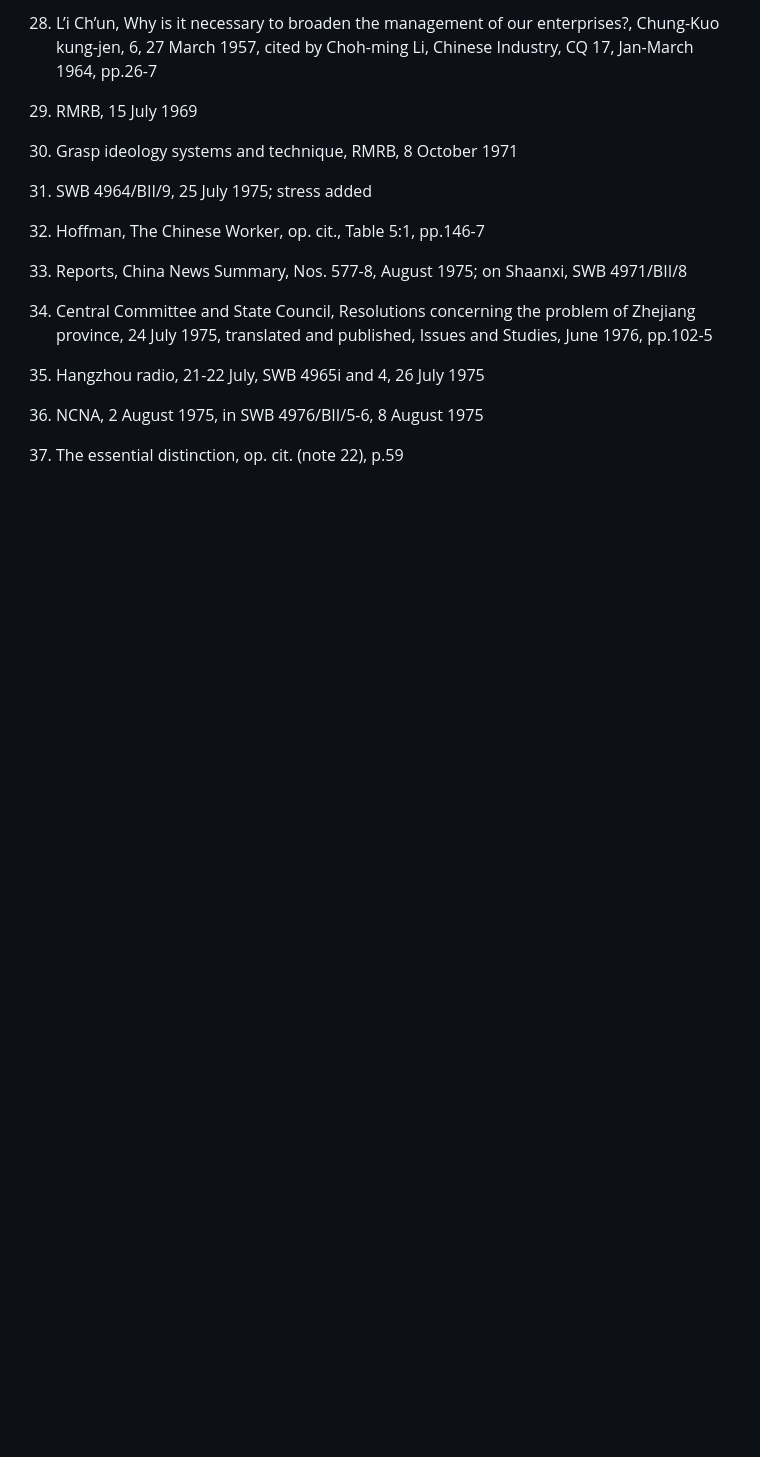
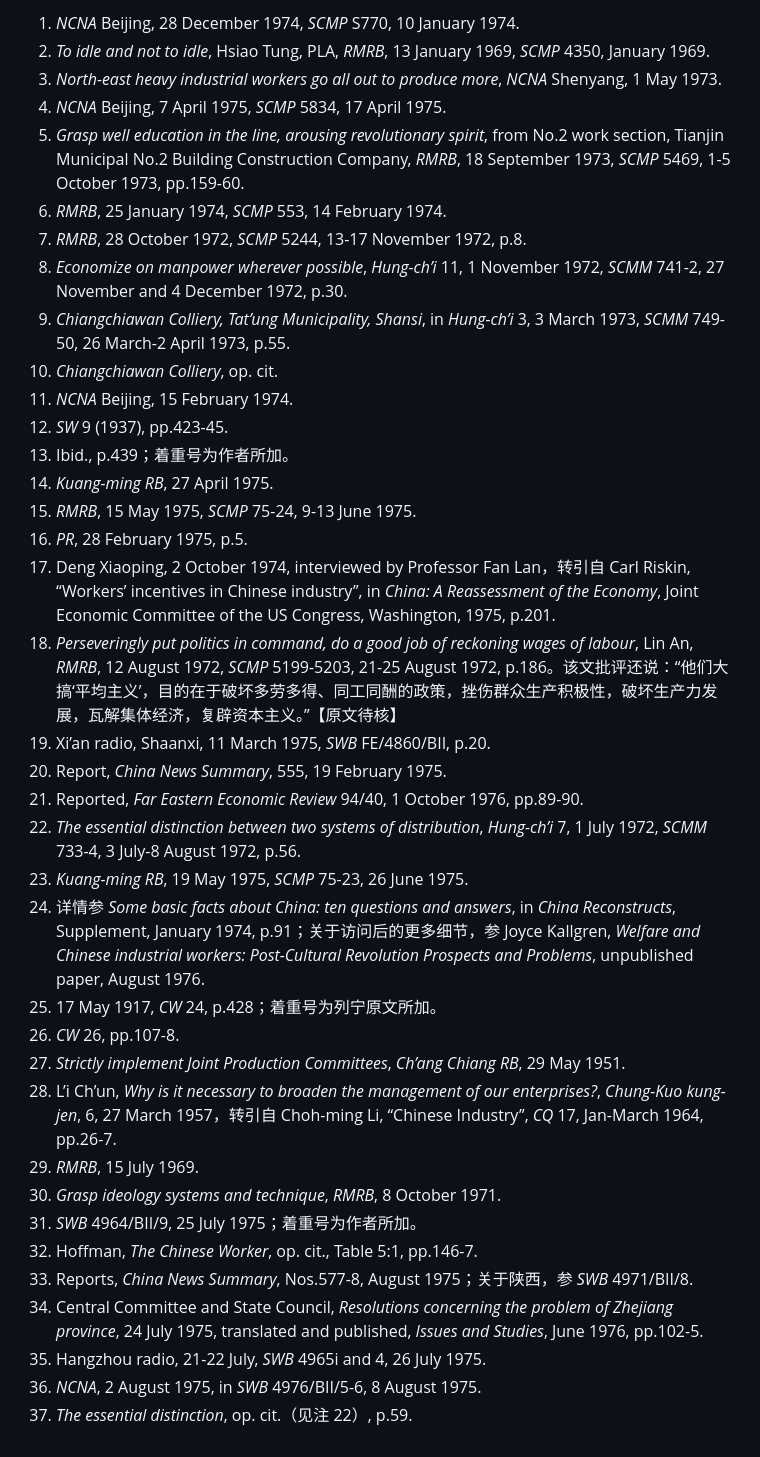
Before and after one commit to congyuemao/tianming-ai-translation, a Markdown page: each_chapter/10_ch09_working_class_after_cultural_revolution.md, the part around one of its changes. GitHub-like rendering; blank space fills up the shorter version.

Commit message:
Refine chapter translations on temporary labour and workers

```diff
--- a/each_chapter/10_ch09_working_class_after_cultural_revolution.md
+++ b/each_chapter/10_ch09_working_class_after_cultural_revolution.md
@@ -165,19 +107,37 @@
-28. L’i Ch’un, Why is it necessary to broaden the management of our enterprises?, Chung-Kuo kung-jen, 6, 27 March 1957, cited by Choh-ming Li, Chinese Industry, CQ 17, Jan-March 1964, pp.26-7
-
-29. RMRB, 15 July 1969
-
-30. Grasp ideology systems and technique, RMRB, 8 October 1971
-
-31. SWB 4964/BII/9, 25 July 1975; stress added
-
-32. Hoffman, The Chinese Worker, op. cit., Table 5:1, pp.146-7
-
-33. Reports, China News Summary, Nos. 577-8, August 1975; on Shaanxi, SWB 4971/BII/8
-
-34. Central Committee and State Council, Resolutions concerning the problem of Zhejiang province, 24 July 1975, translated and published, Issues and Studies, June 1976, pp.102-5
-
-35. Hangzhou radio, 21-22 July, SWB 4965i and 4, 26 July 1975
-
-36. NCNA, 2 August 1975, in SWB 4976/BII/5-6, 8 August 1975
-
-37. The essential distinction, op. cit. (note 22), p.59
+1. *NCNA* Beijing, 28 December 1974, *SCMP* S770, 10 January 1974.
+2. *To idle and not to idle*, Hsiao Tung, PLA, *RMRB*, 13 January 1969, *SCMP* 4350, January 1969.
+3. *North-east heavy industrial workers go all out to produce more*, *NCNA* Shenyang, 1 May 1973.
+4. *NCNA* Beijing, 7 April 1975, *SCMP* 5834, 17 April 1975.
+5. *Grasp well education in the line, arousing revolutionary spirit*, from No.2 work section, Tianjin Municipal No.2 Building Construction Company, *RMRB*, 18 September 1973, *SCMP* 5469, 1-5 October 1973, pp.159-60.
+6. *RMRB*, 25 January 1974, *SCMP* 553, 14 February 1974.
+7. *RMRB*, 28 October 1972, *SCMP* 5244, 13-17 November 1972, p.8.
+8. *Economize on manpower wherever possible*, *Hung-ch’i* 11, 1 November 1972, *SCMM* 741-2, 27 November and 4 December 1972, p.30.
+9. *Chiangchiawan Colliery, Tat’ung Municipality, Shansi*, in *Hung-ch’i* 3, 3 March 1973, *SCMM* 749-50, 26 March-2 April 1973, p.55.
+10. *Chiangchiawan Colliery*, op. cit.
+11. *NCNA* Beijing, 15 February 1974.
+12. *SW* 9 (1937), pp.423-45.
+13. Ibid., p.439；着重号为作者所加。
+14. *Kuang-ming RB*, 27 April 1975.
+15. *RMRB*, 15 May 1975, *SCMP* 75-24, 9-13 June 1975.
+16. *PR*, 28 February 1975, p.5.
+17. Deng Xiaoping, 2 October 1974, interviewed by Professor Fan Lan，转引自 Carl Riskin, “Workers’ incentives in Chinese industry”, in *China: A Reassessment of the Economy*, Joint Economic Committee of the US Congress, Washington, 1975, p.201.
+18. *Perseveringly put politics in command, do a good job of reckoning wages of labour*, Lin An, *RMRB*, 12 August 1972, *SCMP* 5199-5203, 21-25 August 1972, p.186。该文批评还说：“他们大搞‘平均主义’，目的在于破坏多劳多得、同工同酬的政策，挫伤群众生产积极性，破坏生产力发展，瓦解集体经济，复辟资本主义。”【原文待核】
+19. Xi’an radio, Shaanxi, 11 March 1975, *SWB* FE/4860/BII, p.20.
+20. Report, *China News Summary*, 555, 19 February 1975.
+21. Reported, *Far Eastern Economic Review* 94/40, 1 October 1976, pp.89-90.
+22. *The essential distinction between two systems of distribution*, *Hung-ch’i* 7, 1 July 1972, *SCMM* 733-4, 3 July-8 August 1972, p.56.
+23. *Kuang-ming RB*, 19 May 1975, *SCMP* 75-23, 26 June 1975.
+24. 详情参 *Some basic facts about China: ten questions and answers*, in *China Reconstructs*, Supplement, January 1974, p.91；关于访问后的更多细节，参 Joyce Kallgren, *Welfare and Chinese industrial workers: Post-Cultural Revolution Prospects and Problems*, unpublished paper, August 1976.
+25. 17 May 1917, *CW* 24, p.428；着重号为列宁原文所加。
+26. *CW* 26, pp.107-8.
+27. *Strictly implement Joint Production Committees*, *Ch’ang Chiang RB*, 29 May 1951.
+28. L’i Ch’un, *Why is it necessary to broaden the management of our enterprises?*, *Chung-Kuo kung-jen*, 6, 27 March 1957，转引自 Choh-ming Li, “Chinese Industry”, *CQ* 17, Jan-March 1964, pp.26-7.
+29. *RMRB*, 15 July 1969.
+30. *Grasp ideology systems and technique*, *RMRB*, 8 October 1971.
+31. *SWB* 4964/BII/9, 25 July 1975；着重号为作者所加。
+32. Hoffman, *The Chinese Worker*, op. cit., Table 5:1, pp.146-7.
+33. Reports, *China News Summary*, Nos.577-8, August 1975；关于陕西，参 *SWB* 4971/BII/8.
+34. Central Committee and State Council, *Resolutions concerning the problem of Zhejiang province*, 24 July 1975, translated and published, *Issues and Studies*, June 1976, pp.102-5.
+35. Hangzhou radio, 21-22 July, *SWB* 4965i and 4, 26 July 1975.
+36. *NCNA*, 2 August 1975, in *SWB* 4976/BII/5-6, 8 August 1975.
+37. *The essential distinction*, op. cit.（见注 22）, p.59.
```
Also changed, not shown: other parts of each_chapter/10_ch09_working_class_after_cultural_revolution.md (+51 -109 lines), each_chapter/09_ch08_temporary_contract_labour.md (+45 -73 lines), each_chapter/11_ch10_peasants_in_prc.md (+89 -147 lines).
